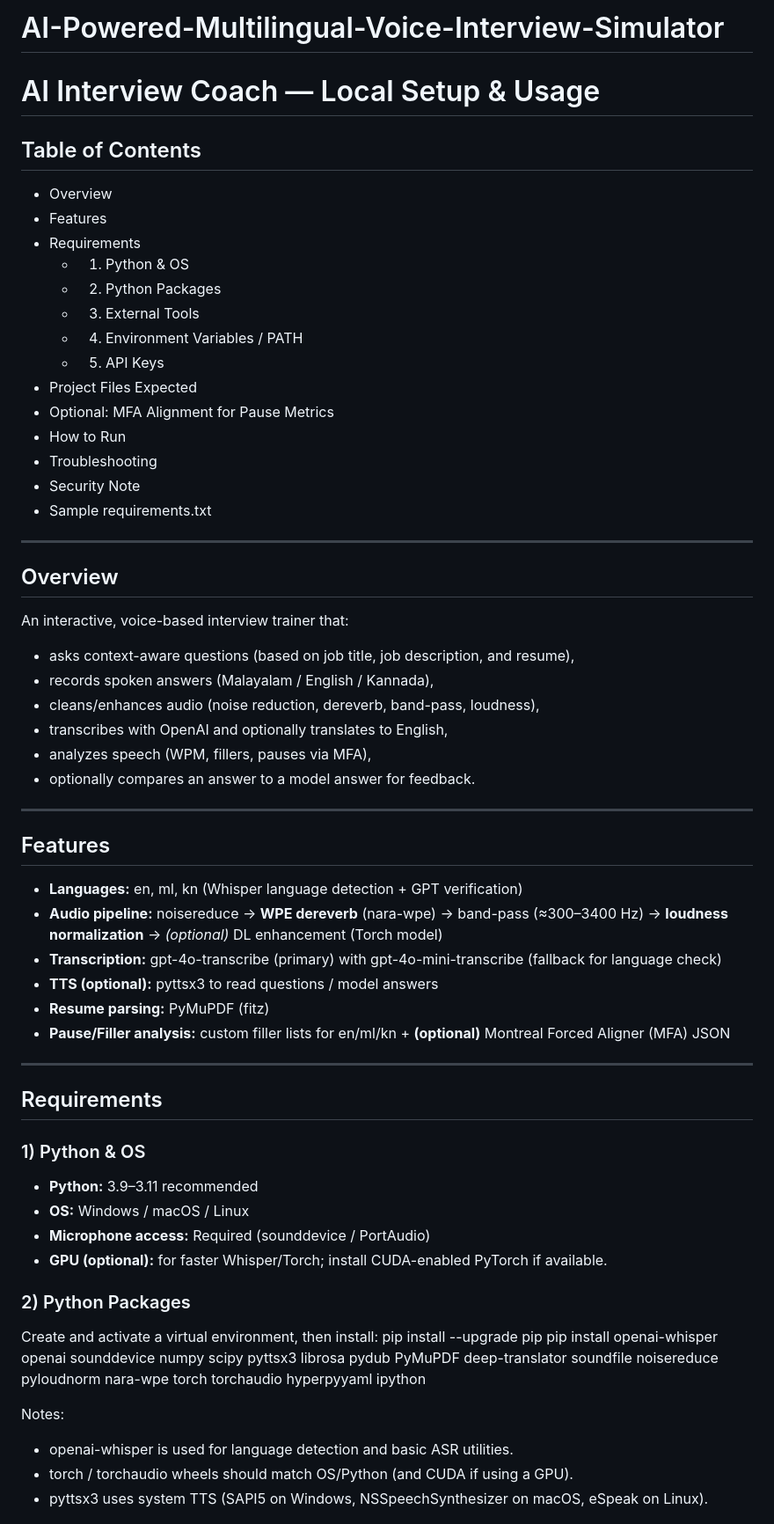
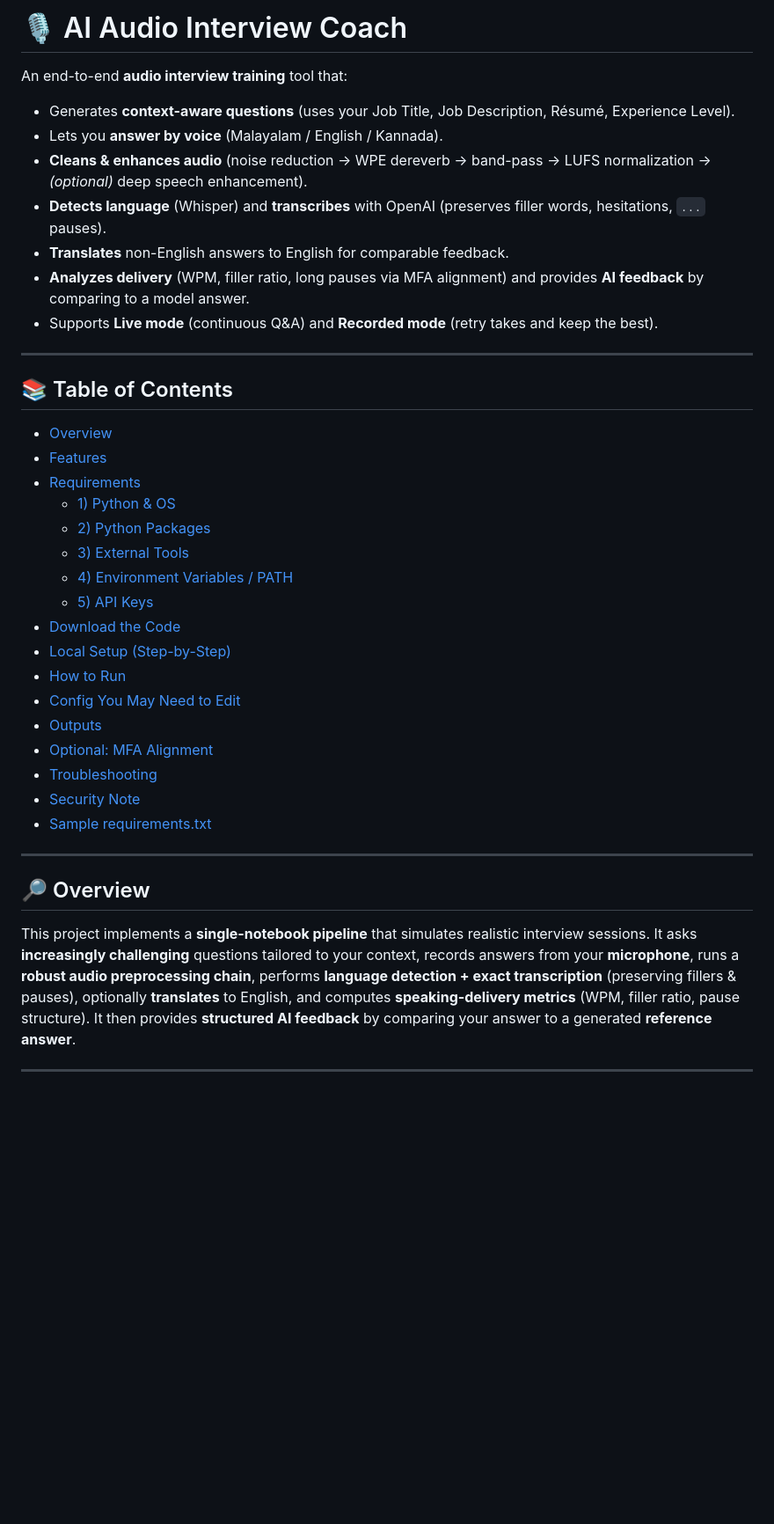
Before and after one commit to mohamedsahadm786/AI-Powered-Multilingual-Voice-Interview-Simulator, a Markdown page: README.md, the part around the change printed below. Shown: that part at 88% size. GitHub-like rendering; blank space fills up the shorter version.

```diff
--- a/README.md
+++ b/README.md
@@ -1,62 +1,40 @@
-# AI-Powered-Multilingual-Voice-Interview-Simulator
+# 🎙️ AI Audio Interview Coach
 
-
-# AI Interview Coach — Local Setup & Usage
-
-## Table of Contents
-- Overview
-- Features
-- Requirements
-  - 1) Python & OS
-  - 2) Python Packages
-  - 3) External Tools
-  - 4) Environment Variables / PATH
-  - 5) API Keys
-- Project Files Expected
-- Optional: MFA Alignment for Pause Metrics
-- How to Run
-- Troubleshooting
-- Security Note
-- Sample requirements.txt
+An end-to-end **audio interview training** tool that:
+- Generates **context-aware questions** (uses your Job Title, Job Description, Résumé, Experience Level).
+- Lets you **answer by voice** (Malayalam / English / Kannada).
+- **Cleans & enhances audio** (noise reduction → WPE dereverb → band-pass → LUFS normalization → *(optional)* deep speech enhancement).
+- **Detects language** (Whisper) and **transcribes** with OpenAI (preserves filler words, hesitations, `...` pauses).
+- **Translates** non-English answers to English for comparable feedback.
+- **Analyzes delivery** (WPM, filler ratio, long pauses via MFA alignment) and provides **AI feedback** by comparing to a model answer.
+- Supports **Live mode** (continuous Q&A) and **Recorded mode** (retry takes and keep the best).
 
 ---
 
-## Overview
-An interactive, voice-based interview trainer that:
-- asks context-aware questions (based on job title, job description, and resume),
-- records spoken answers (Malayalam / English / Kannada),
-- cleans/enhances audio (noise reduction, dereverb, band-pass, loudness),
-- transcribes with OpenAI and optionally translates to English,
-- analyzes speech (WPM, fillers, pauses via MFA),
-- optionally compares an answer to a model answer for feedback.
+## 📚 Table of Contents
+- [Overview](#-overview)
+- [Features](#-features)
+- [Requirements](#-requirements)
+  - [1) Python & OS](#1-python--os)
+  - [2) Python Packages](#2-python-packages)
+  - [3) External Tools](#3-external-tools)
+  - [4) Environment Variables / PATH](#4-environment-variables--path)
+  - [5) API Keys](#5-api-keys)
+- [Download the Code](#-download-the-code)
+- [Local Setup (Step-by-Step)](#-local-setup-step-by-step)
+- [How to Run](#-how-to-run)
+- [Config You May Need to Edit](#-config-you-may-need-to-edit)
+- [Outputs](#-outputs)
+- [Optional: MFA Alignment](#-optional-mfa-alignment)
+- [Troubleshooting](#-troubleshooting)
+- [Security Note](#-security-note)
+- [Sample requirements.txt](#-sample-requirementstxt)
+
 
 ---
 
-## Features
-- **Languages:** en, ml, kn (Whisper language detection + GPT verification)
-- **Audio pipeline:** noisereduce → **WPE dereverb** (nara-wpe) → band-pass (≈300–3400 Hz) → **loudness normalization** → *(optional)* DL enhancement (Torch model)
-- **Transcription:** gpt-4o-transcribe (primary) with gpt-4o-mini-transcribe (fallback for language check)
-- **TTS (optional):** pyttsx3 to read questions / model answers
-- **Resume parsing:** PyMuPDF (fitz)
-- **Pause/Filler analysis:** custom filler lists for en/ml/kn + **(optional)** Montreal Forced Aligner (MFA) JSON
+## 🔎 Overview
+This project implements a **single-notebook pipeline** that simulates realistic interview sessions. It asks **increasingly challenging** questions tailored to your context, records answers from your **microphone**, runs a **robust audio preprocessing chain**, performs **language detection + exact transcription** (preserving fillers & pauses), optionally **translates** to English, and computes **speaking-delivery metrics** (WPM, filler ratio, pause structure). It then provides **structured AI feedback** by comparing your answer to a generated **reference answer**.
 
 ---
 
-## Requirements
-
-### 1) Python & OS
-- **Python:** 3.9–3.11 recommended
-- **OS:** Windows / macOS / Linux
-- **Microphone access:** Required (sounddevice / PortAudio)
-- **GPU (optional):** for faster Whisper/Torch; install CUDA-enabled PyTorch if available.
-
-### 2) Python Packages
-Create and activate a virtual environment, then install:
-    pip install --upgrade pip
-    pip install openai-whisper openai sounddevice numpy scipy pyttsx3 librosa pydub PyMuPDF deep-translator soundfile noisereduce pyloudnorm nara-wpe torch torchaudio hyperpyyaml ipython
-
-Notes:
-- openai-whisper is used for language detection and basic ASR utilities.
-- torch / torchaudio wheels should match OS/Python (and CUDA if using a GPU).
-- pyttsx3 uses system TTS (SAPI5 on Windows, NSSpeechSynthesizer on macOS, eSpeak on Linux).
-
```
Also changed, not shown: other parts of README.md (+285 -98 lines).
